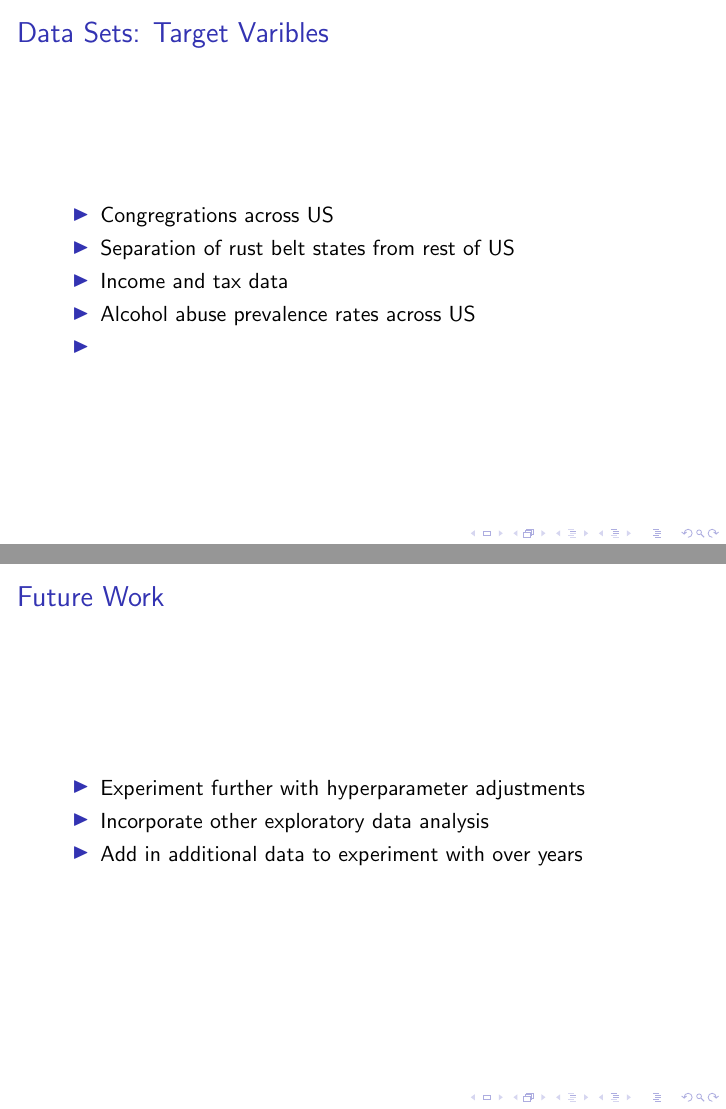
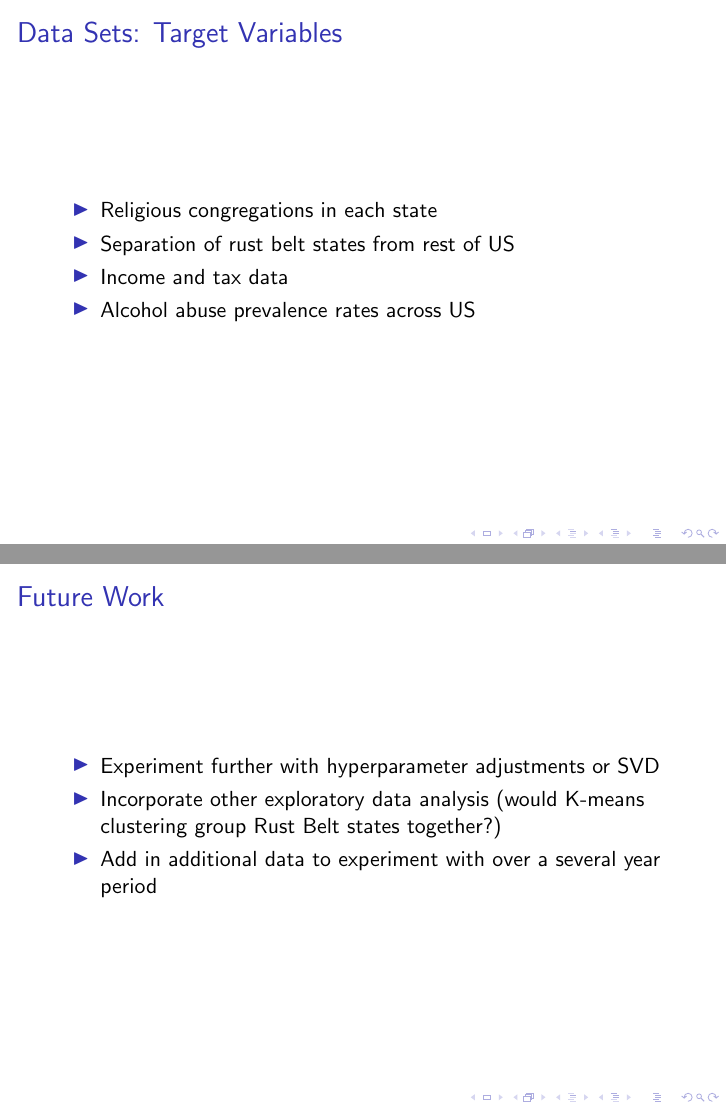
Before and after one commit to TheCedarPrince/DeathsOfDespair, LaTeX slides (presentation/beamer.tex): pages 5 and 9 of 9, joined at a grey line. Compiled offline with pdfLaTeX.

Commit message:
Finishing touches

```diff
--- a/presentation/beamer.tex
+++ b/presentation/beamer.tex
@@ -95,16 +95,14 @@ graphicx
 
 \begin{frame}
 
-    \frametitle{Data Sets: Target Varibles}
+    \frametitle{Data Sets: Target Variables}
 
-    \uline{}
 
     \begin{itemize}
-      \item Congregrations across US
+      \item Religious congregations in each state
       \item Separation of rust belt states from rest of US
       \item Income and tax data
       \item Alcohol abuse prevalence rates across US
-      \item
     \end{itemize}
 
 \end{frame}
@@ -148,9 +146,9 @@ graphicx
 
     \frametitle{Future Work}
     \begin{itemize}
-      \item Experiment further with hyperparameter adjustments
-      \item Incorporate other exploratory data analysis
-      \item Add in additional data to experiment with over years
+      \item Experiment further with hyperparameter adjustments or SVD
+      \item Incorporate other exploratory data analysis (would K-means clustering group Rust Belt states together?)
+      \item Add in additional data to experiment with over a several year period
     \end{itemize}
 
 
```
Also changed, not shown: presentation/beamer.pdf, presentation/beamer.tex (4 more changed lines).
